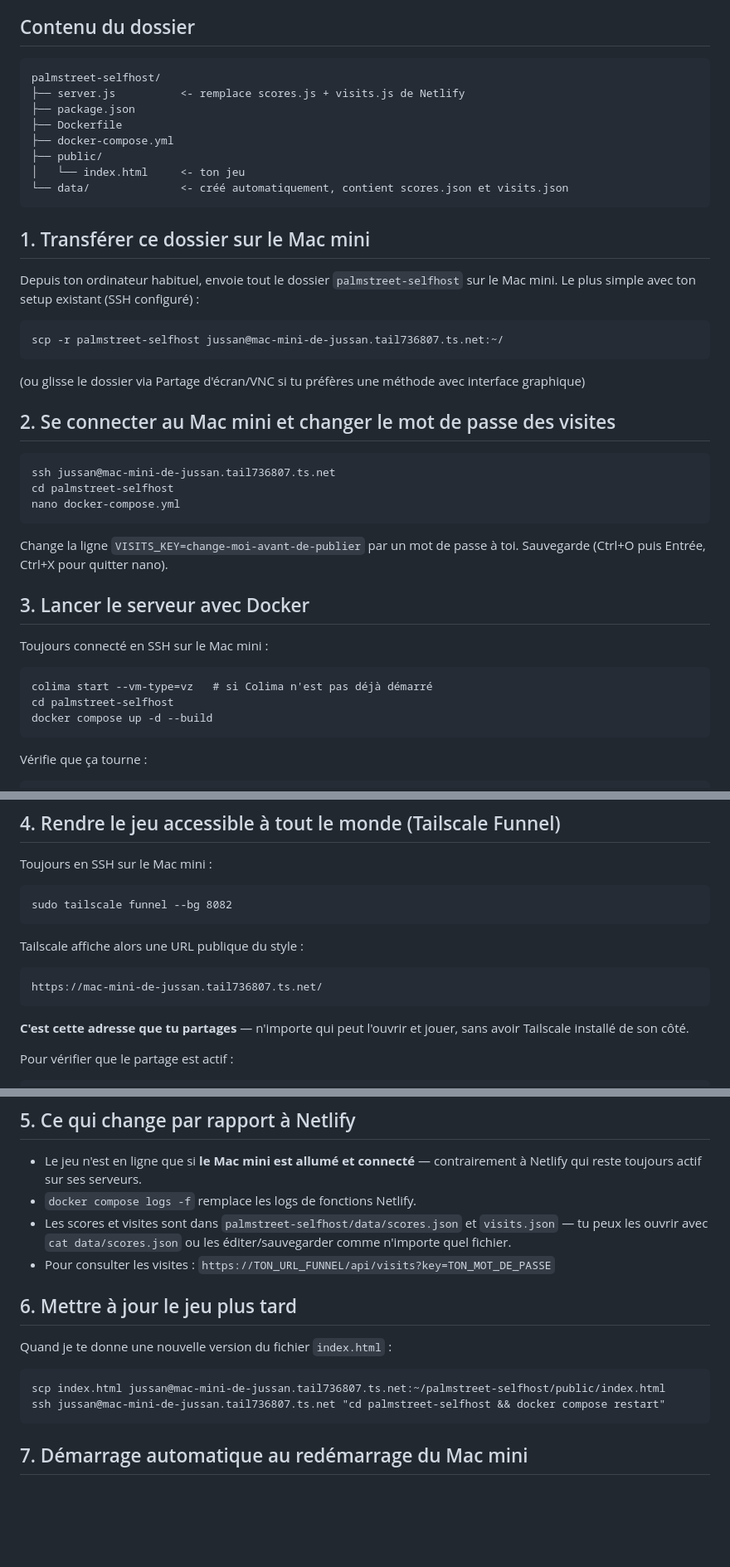
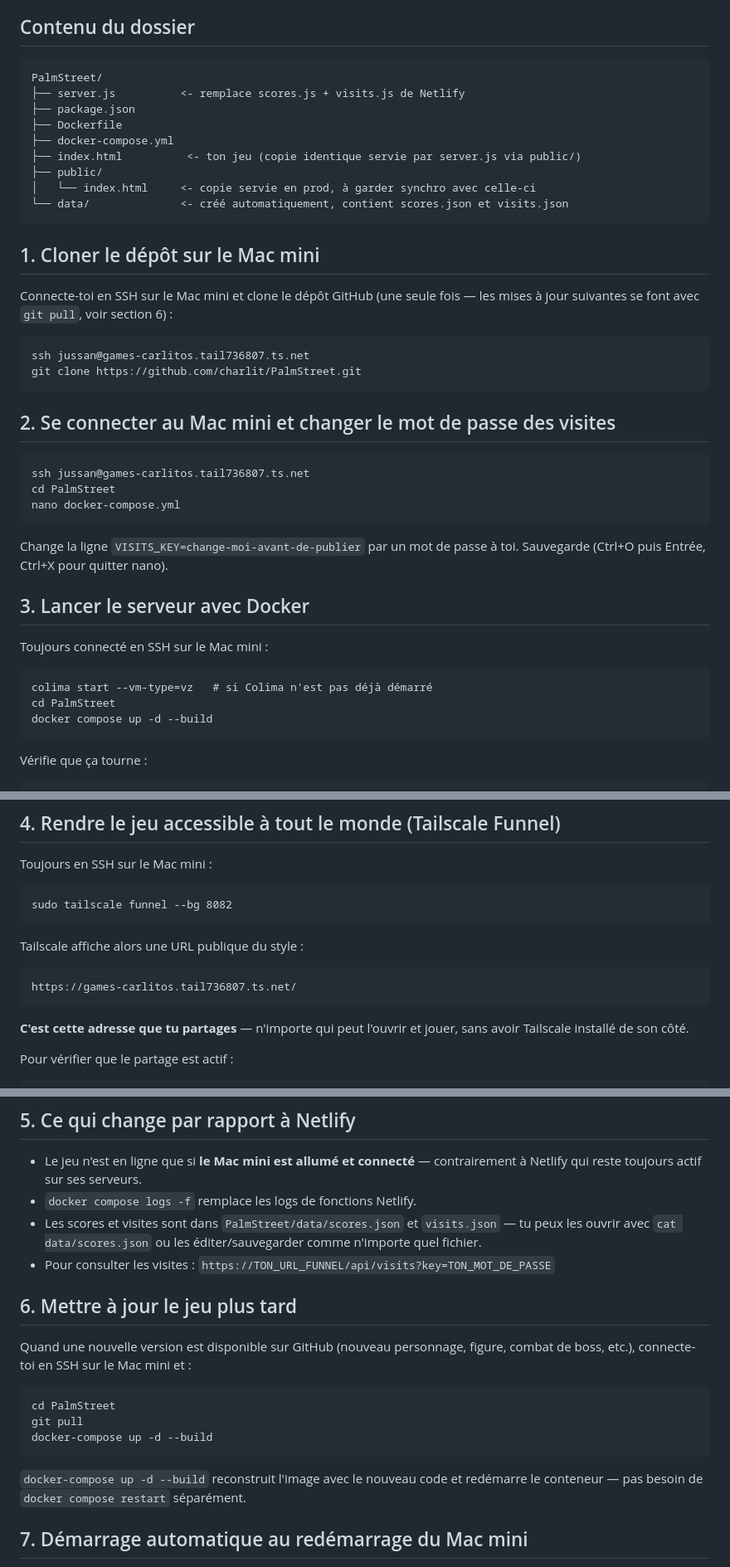
Before and after one commit to charlit/PalmStreet, a Markdown page: README.md, 3 parts joined by grey strips. Shown at 83% size. Drawn GitHub-style; blank space fills up the shorter version.

Commit message:
docs: update deploy instructions to match actual workflow
- Section 6 (updating the game) now documents 'git pull' +
  'docker-compose up -d --build' instead of the old scp + restart
  method — that's what's actually used to deploy now.
- Fixed the folder name throughout (palmstreet-selfhost -> PalmStreet,
  matching the real repo/directory name) and the Tailscale hostname
  (mac-mini-de-jussan -> games-carlitos, the one that actually
  resolves) — both were stale.
- Section 1 now describes 'git clone' for the initial setup instead
  of scp'ing the folder over, consistent with the git-based update
  flow.
- Folder tree now lists the root index.html alongside public/index.html.

Co-Authored-By: Claude Sonnet 5 <noreply@anthropic.com>

````diff
--- a/README.md
+++ b/README.md
@@ -11,33 +11,32 @@ internet ni ouvrir de port.
 ## Contenu du dossier
 
 ```
-palmstreet-selfhost/
+PalmStreet/
 ├── server.js          <- remplace scores.js + visits.js de Netlify
 ├── package.json
 ├── Dockerfile
 ├── docker-compose.yml
+├── index.html          <- ton jeu (copie identique servie par server.js via public/)
 ├── public/
-│   └── index.html     <- ton jeu
+│   └── index.html     <- copie servie en prod, à garder synchro avec celle-ci
 └── data/              <- créé automatiquement, contient scores.json et visits.json
 ```
 
-## 1. Transférer ce dossier sur le Mac mini
+## 1. Cloner le dépôt sur le Mac mini
 
-Depuis ton ordinateur habituel, envoie tout le dossier `palmstreet-selfhost`
-sur le Mac mini. Le plus simple avec ton setup existant (SSH configuré) :
+Connecte-toi en SSH sur le Mac mini et clone le dépôt GitHub (une seule
+fois — les mises à jour suivantes se font avec `git pull`, voir section 6) :
 
 ```
-scp -r palmstreet-selfhost jussan@mac-mini-de-jussan.tail736807.ts.net:~/
+ssh jussan@games-carlitos.tail736807.ts.net
+git clone https://github.com/charlit/PalmStreet.git
 ```
-
-(ou glisse le dossier via Partage d'écran/VNC si tu préfères une méthode
-avec interface graphique)
 
 ## 2. Se connecter au Mac mini et changer le mot de passe des visites
 
 ```
-ssh jussan@mac-mini-de-jussan.tail736807.ts.net
-cd palmstreet-selfhost
+ssh jussan@games-carlitos.tail736807.ts.net
+cd PalmStreet
 nano docker-compose.yml
 ```
 
@@ -50,7 +49,7 @@ Toujours connecté en SSH sur le Mac mini :
 
 ```
 colima start --vm-type=vz   # si Colima n'est pas déjà démarré
-cd palmstreet-selfhost
+cd PalmStreet
 docker compose up -d --build
 ```
 
@@ -77,7 +76,7 @@ sudo tailscale funnel --bg 8082
 
 Tailscale affiche alors une URL publique du style :
 ```
-https://mac-mini-de-jussan.tail736807.ts.net/
+https://games-carlitos.tail736807.ts.net/
 ```
 
 **C'est cette adresse que tu partages** — n'importe qui peut l'ouvrir et
@@ -99,19 +98,24 @@ sudo tailscale funnel --bg off
 - Le jeu n'est en ligne que si **le Mac mini est allumé et connecté** —
   contrairement à Netlify qui reste toujours actif sur ses serveurs.
 - `docker compose logs -f` remplace les logs de fonctions Netlify.
-- Les scores et visites sont dans `palmstreet-selfhost/data/scores.json`
+- Les scores et visites sont dans `PalmStreet/data/scores.json`
   et `visits.json` — tu peux les ouvrir avec `cat data/scores.json` ou
   les éditer/sauvegarder comme n'importe quel fichier.
 - Pour consulter les visites : `https://TON_URL_FUNNEL/api/visits?key=TON_MOT_DE_PASSE`
 
 ## 6. Mettre à jour le jeu plus tard
 
-Quand je te donne une nouvelle version du fichier `index.html` :
+Quand une nouvelle version est disponible sur GitHub (nouveau personnage,
+figure, combat de boss, etc.), connecte-toi en SSH sur le Mac mini et :
 
 ```
-scp index.html jussan@mac-mini-de-jussan.tail736807.ts.net:~/palmstreet-selfhost/public/index.html
-ssh jussan@mac-mini-de-jussan.tail736807.ts.net "cd palmstreet-selfhost && docker compose restart"
+cd PalmStreet
+git pull
+docker-compose up -d --build
 ```
+
+`docker-compose up -d --build` reconstruit l'image avec le nouveau code et
+redémarre le conteneur — pas besoin de `docker compose restart` séparément.
 
 ## 7. Démarrage automatique au redémarrage du Mac mini
 
````
